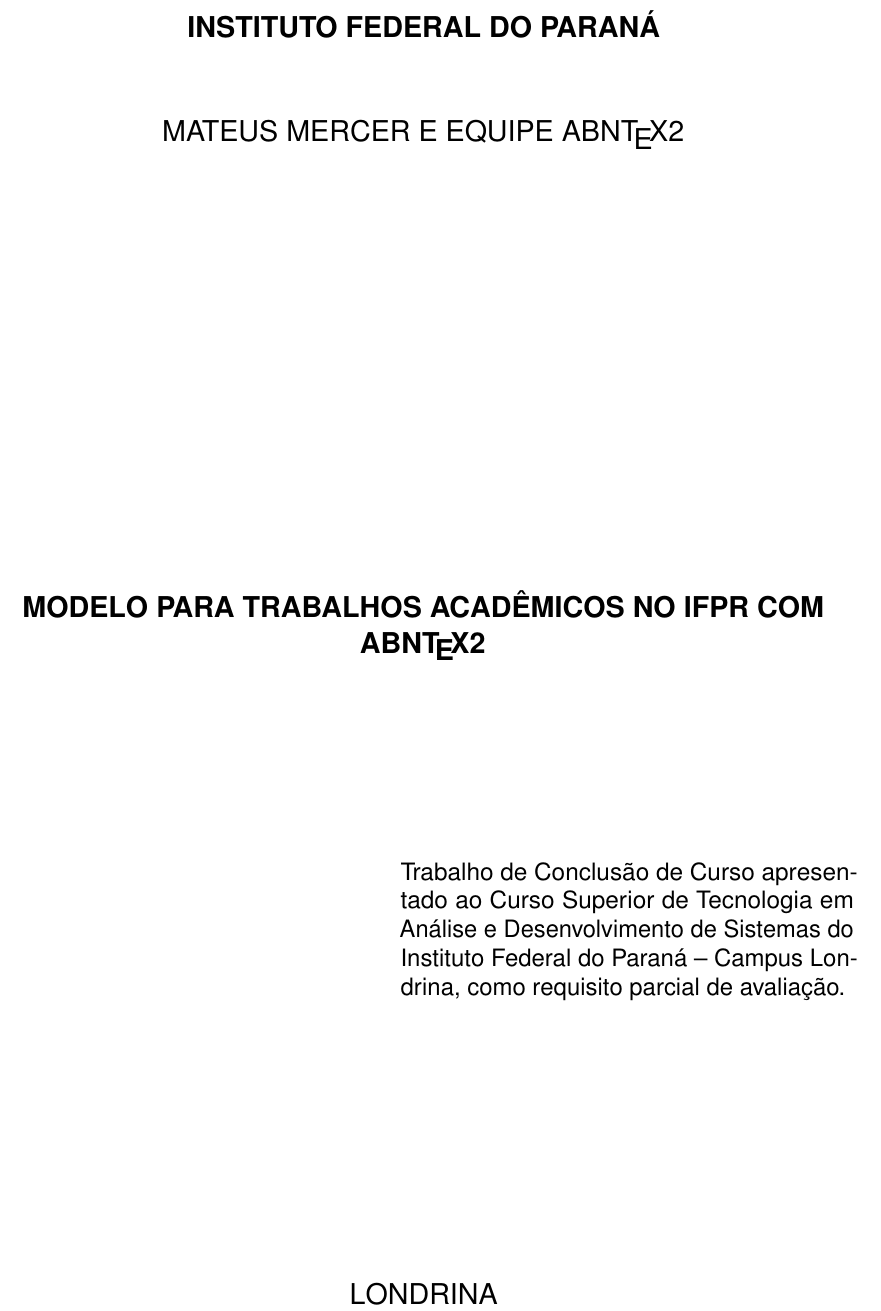
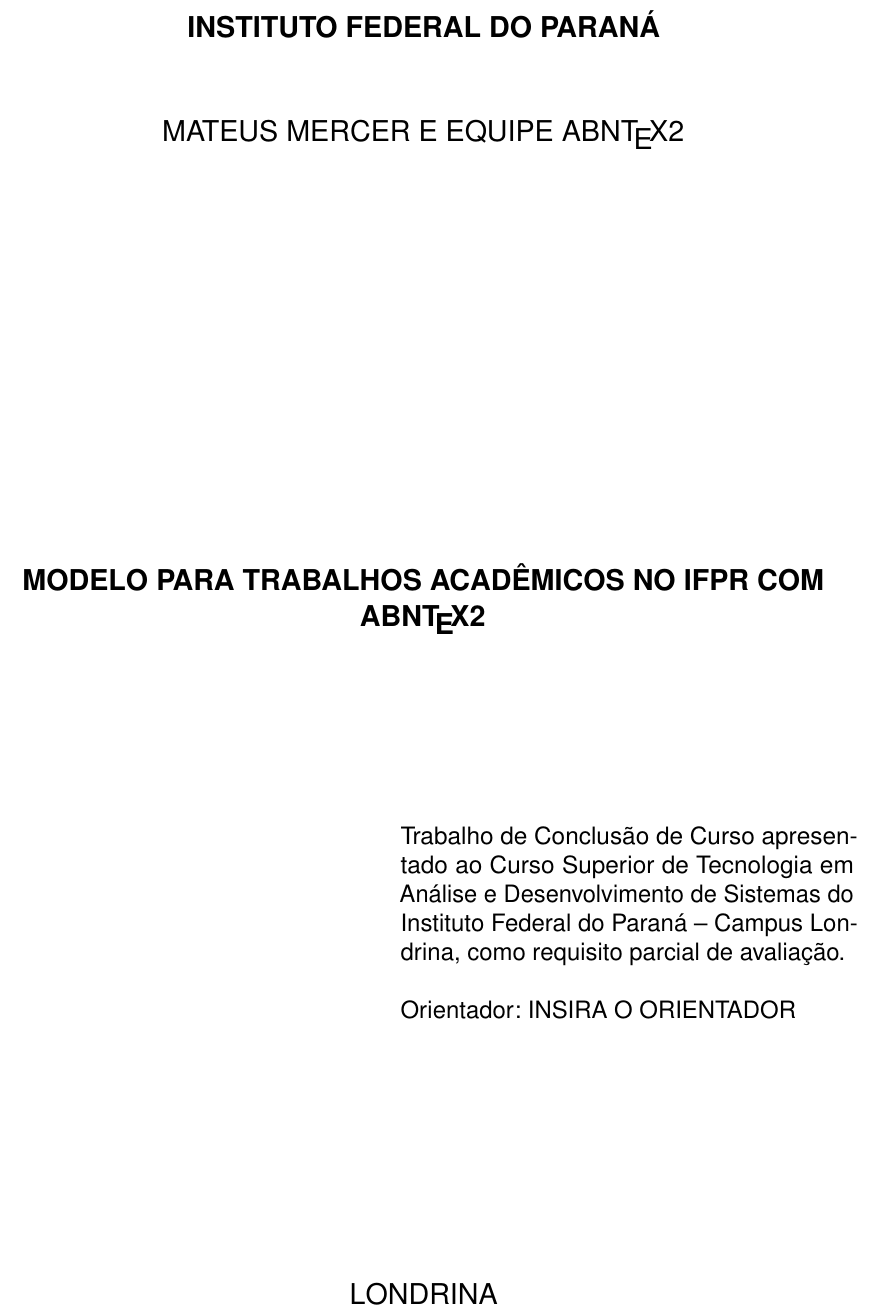
Before and after one commit to MatMercer/abntex2ifpr, a LaTeX thesis (modelo.tex, which reads abntex2ifpr.sty): part of page 2 of 17, cut so that both start at the same text. Compiled offline with pdfLaTeX.

Commit message:
Adicionado orientador e/ou coorientador no preambulo

```diff
--- a/abntex2ifpr.sty
+++ b/abntex2ifpr.sty
@@ -99,9 +99,17 @@
   \SingleSpacing
   \justify
   \imprimirpreambulo
+  \abntex@ifnotempty{\imprimirorientador}{%
+   \\\\ Orientador: \imprimirorientador
+  }
+  \abntex@ifnotempty{\imprimircoorientador}{%
+   \\ Corientador: \imprimircoorientador
+  }
+
   \end{minipage}
   \vspace*{\fill}
 }
+
 
 %{\large\imprimirorientadorRotulo~\imprimirorientador\par}
 
--- a/modelo.tex
+++ b/modelo.tex
@@ -109,17 +109,8 @@
 \autor{Mateus Mercer e Equipe \abnTeX}
 \local{Londrina}
 \data{2018}
-\instituicao{%
-  Universidade do Brasil -- UBr
-  \par
-  Faculdade de Arquitetura da Informação
-  \par
-  Programa de Pós-Graduação}
-\tipotrabalho{Tese (Doutorado)}
 \orientador{INSIRA O ORIENTADOR}
-\coorientador{INSIRA O COORIENTADOR}
-\disciplina{INSIRA A DISCIPLINA}
-\professorministrante{INSIRA O PROFESSOR MINISTRANTE}
+%\coorientador{INSIRA O COORIENTADOR}
 \curso{Curso Superior de Tecnologia em Análise e Desenvolvimento de Sistemas}
 % O preambulo deve conter o tipo do trabalho, o objetivo,
 % o nome da instituição e a área de concentração
```
